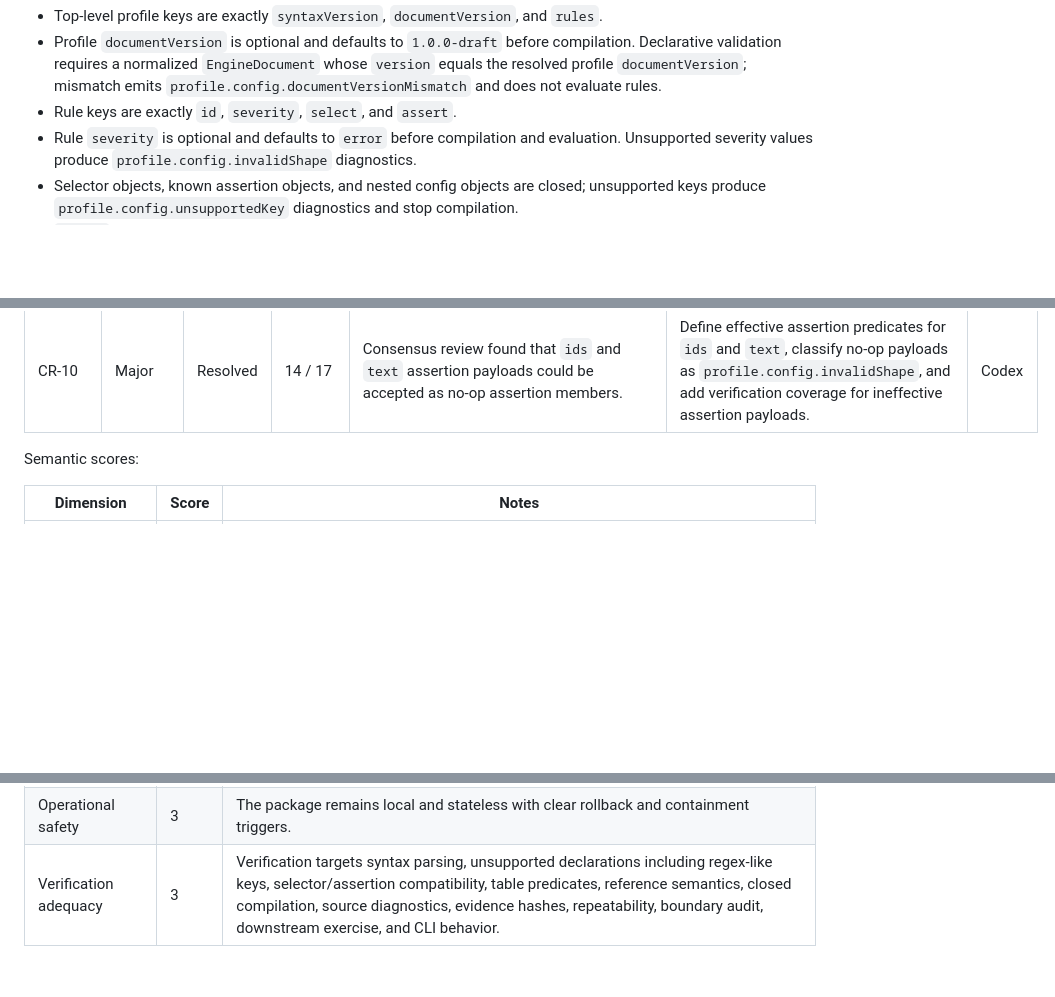
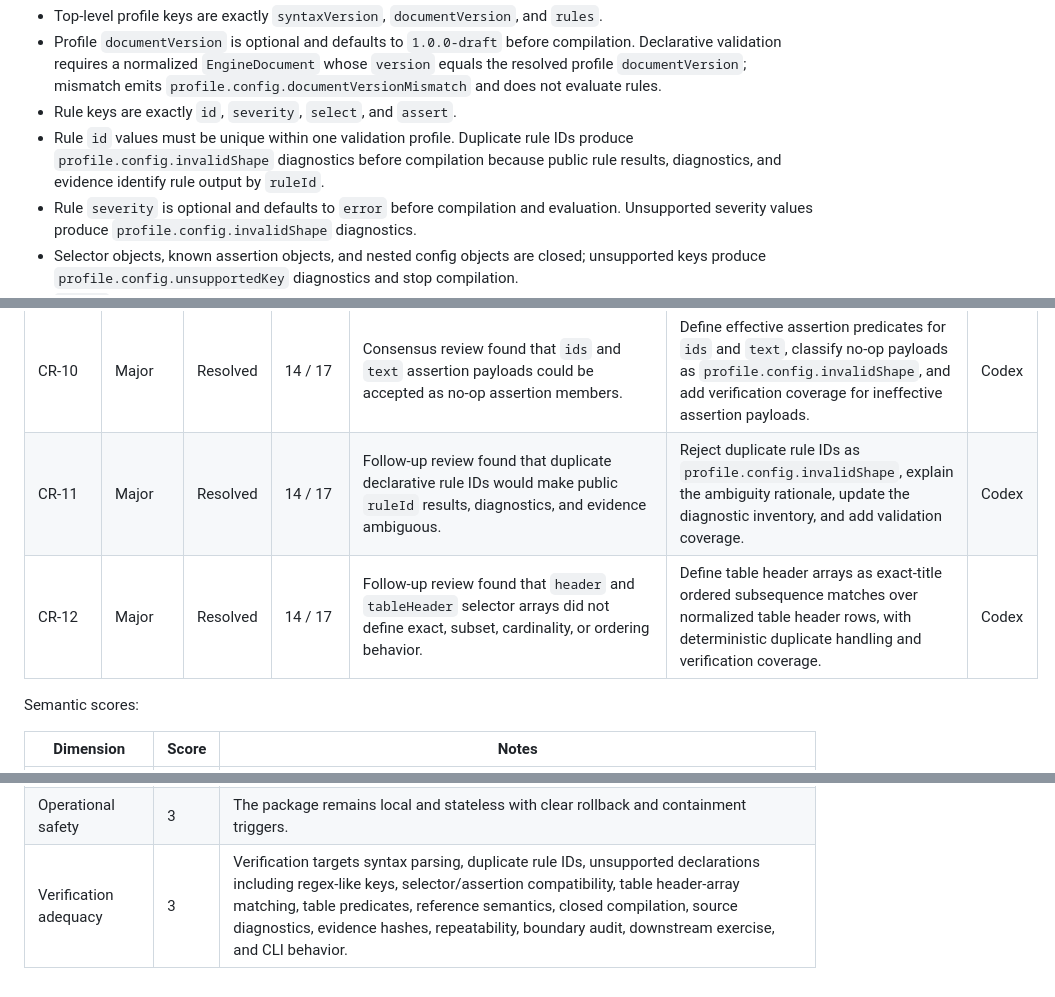
Before and after one commit to jasonbelmonti/markdown-engine, a Markdown page: docs/design/markdown-engine-declarative-validation-syntax-operational-design-spec.md, 3 parts joined by grey strips. Drawn GitHub-style; blank space fills up the shorter version.

```diff
--- a/docs/design/markdown-engine-declarative-validation-syntax-operational-design-spec.md
+++ b/docs/design/markdown-engine-declarative-validation-syntax-operational-design-spec.md
@@ -482,6 +482,7 @@ Schema closure and validation rules:
 - Top-level profile keys are exactly `syntaxVersion`, `documentVersion`, and `rules`.
 - Profile `documentVersion` is optional and defaults to `1.0.0-draft` before compilation. Declarative validation requires a normalized `EngineDocument` whose `version` equals the resolved profile `documentVersion`; mismatch emits `profile.config.documentVersionMismatch` and does not evaluate rules.
 - Rule keys are exactly `id`, `severity`, `select`, and `assert`.
+- Rule `id` values must be unique within one validation profile. Duplicate rule IDs produce `profile.config.invalidShape` diagnostics before compilation because public rule results, diagnostics, and evidence identify rule output by `ruleId`.
 - Rule `severity` is optional and defaults to `error` before compilation and evaluation. Unsupported severity values produce `profile.config.invalidShape` diagnostics.
 - Selector objects, known assertion objects, and nested config objects are closed; unsupported keys produce `profile.config.unsupportedKey` diagnostics and stop compilation.
 - `assert` contains at least one supported assertion member. Multiple assertion members in one rule are evaluated in stable object-key order after unsupported-key validation.
@@ -702,6 +704,8 @@ Section status: Complete
 | CR-8 | Major | Resolved | 14 | External review found that hashing the supplied `EngineDocument` conflicted with excluding caller file paths because normalized documents can contain top-level `path`. | Define the canonical `inputHash` document as the supplied `EngineDocument` with top-level `document.path` omitted while preserving structural node target paths. | Codex |
 | CR-9 | Major | Resolved | 14 / 17 | Consensus review found that `sectionOrder` and `sectionsRequired.order: strict` did not define exact ordering, depth, subsequence, or duplicate-heading behavior. | Define section order as exact-title ordered subsequence matching over the normalized section tree flattened in source order, with deterministic duplicate handling and verification coverage. | Codex |
 | CR-10 | Major | Resolved | 14 / 17 | Consensus review found that `ids` and `text` assertion payloads could be accepted as no-op assertion members. | Define effective assertion predicates for `ids` and `text`, classify no-op payloads as `profile.config.invalidShape`, and add verification coverage for ineffective assertion payloads. | Codex |
+| CR-11 | Major | Resolved | 14 / 17 | Follow-up review found that duplicate declarative rule IDs would make public `ruleId` results, diagnostics, and evidence ambiguous. | Reject duplicate rule IDs as `profile.config.invalidShape`, explain the ambiguity rationale, update the diagnostic inventory, and add validation coverage. | Codex |
+| CR-12 | Major | Resolved | 14 / 17 | Follow-up review found that `header` and `tableHeader` selector arrays did not define exact, subset, cardinality, or ordering behavior. | Define table header arrays as exact-title ordered subsequence matches over normalized table header rows, with deterministic duplicate handling and verification coverage. | Codex |
 
 Semantic scores:
 
@@ -713,4 +717,4 @@ Semantic scores:
 | Technical feasibility | 3 | Mechanisms build on existing parser, normalizer, rich IR queries, diagnostics, and serialization. |
 | Non-functional adequacy | 3 | Determinism, inert data handling, compatibility, diagnostic precedence, evidence hash semantics, regex rejection, and boundary control are explicit. |
 | Operational safety | 3 | The package remains local and stateless with clear rollback and containment triggers. |
-| Verification adequacy | 3 | Verification targets syntax parsing, unsupported declarations including regex-like keys, selector/assertion compatibility, table predicates, reference semantics, closed compilation, source diagnostics, evidence hashes, repeatability, boundary audit, downstream exercise, and CLI behavior. |
+| Verification adequacy | 3 | Verification targets syntax parsing, duplicate rule IDs, unsupported declarations including regex-like keys, selector/assertion compatibility, table header-array matching, table predicates, reference semantics, closed compilation, source diagnostics, evidence hashes, repeatability, boundary audit, downstream exercise, and CLI behavior. |
```
Also changed, not shown: other parts of docs/design/markdown-engine-declarative-validation-syntax-operational-design-spec.md (+5 -4 lines).
